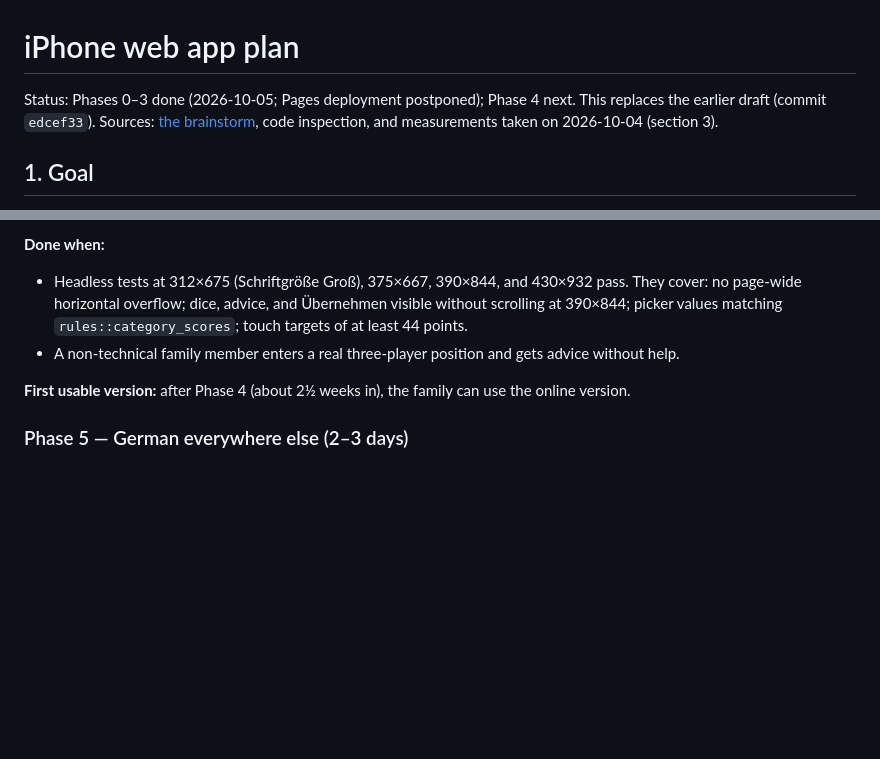
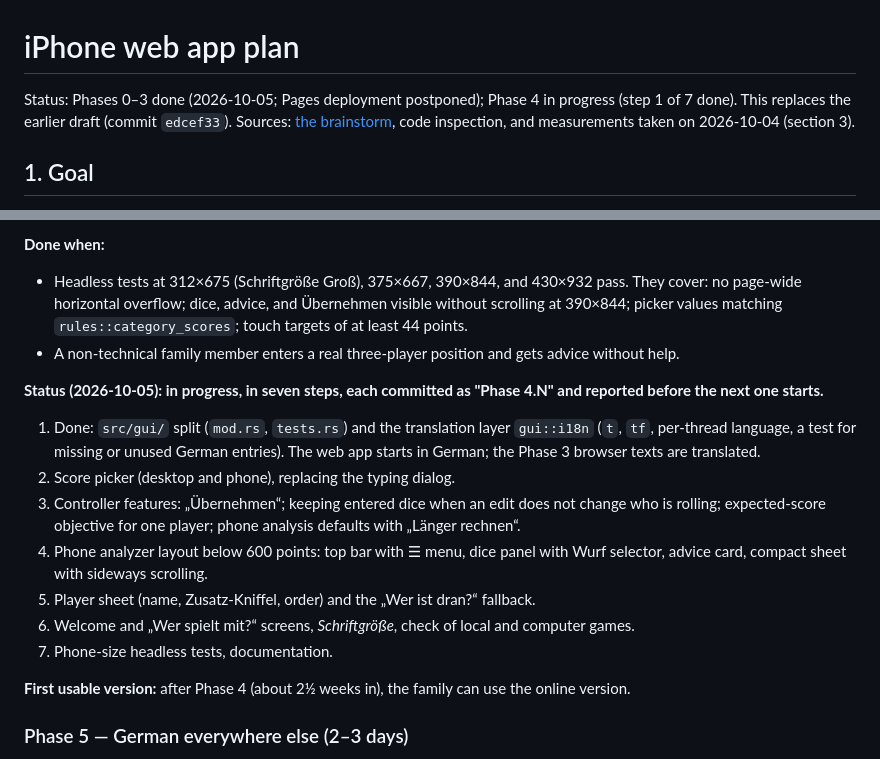
Before and after one commit to tbt9czsdd4-droid/knfsolv, a Markdown page: docs/iphone-web-app-plan.md, 2 parts joined by grey strips. Rendered like a GitHub page; blank space fills up the shorter version.

Commit message:
Plan: record the Phase 4 steps and their status
Co-Authored-By: Claude Opus 5.5 <noreply@anthropic.com>

```diff
--- a/docs/iphone-web-app-plan.md
+++ b/docs/iphone-web-app-plan.md
@@ -1,6 +1,6 @@
 # iPhone web app plan
 
-Status: Phases 0–3 done (2026-10-05; Pages deployment postponed); Phase 4 next. This replaces the earlier draft (commit `edcef33`).
+Status: Phases 0–3 done (2026-10-05; Pages deployment postponed); Phase 4 in progress (step 1 of 7 done). This replaces the earlier draft (commit `edcef33`).
 Sources: [the brainstorm](iphone-web-app-brainstorm.md), code inspection, and measurements taken on 2026-10-04 (section 3).
 
 ## 1. Goal
@@ -413,6 +413,15 @@ Estimates are focused working days. Each phase ends with something testable on t
 - Headless tests at 312×675 (Schriftgröße Groß), 375×667, 390×844, and 430×932 pass. They cover: no page-wide horizontal overflow; dice, advice, and Übernehmen visible without scrolling at 390×844; picker values matching `rules::category_scores`; touch targets of at least 44 points.
 - A non-technical family member enters a real three-player position and gets advice without help.
 
+**Status (2026-10-05): in progress, in seven steps, each committed as "Phase 4.N" and reported before the next one starts.**
+1. Done: `src/gui/` split (`mod.rs`, `tests.rs`) and the translation layer `gui::i18n` (`t`, `tf`, per-thread language, a test for missing or unused German entries). The web app starts in German; the Phase 3 browser texts are translated.
+2. Score picker (desktop and phone), replacing the typing dialog.
+3. Controller features: „Übernehmen“; keeping entered dice when an edit does not change who is rolling; expected-score objective for one player; phone analysis defaults with „Länger rechnen“.
+4. Phone analyzer layout below 600 points: top bar with ☰ menu, dice panel with Wurf selector, advice card, compact sheet with sideways scrolling.
+5. Player sheet (name, Zusatz-Kniffel, order) and the „Wer ist dran?“ fallback.
+6. Welcome and „Wer spielt mit?“ screens, *Schriftgröße*, check of local and computer games.
+7. Phone-size headless tests, documentation.
+
 **First usable version:** after Phase 4 (about 2½ weeks in), the family can use the online version.
 
 ### Phase 5 — German everywhere else (2–3 days)
```
